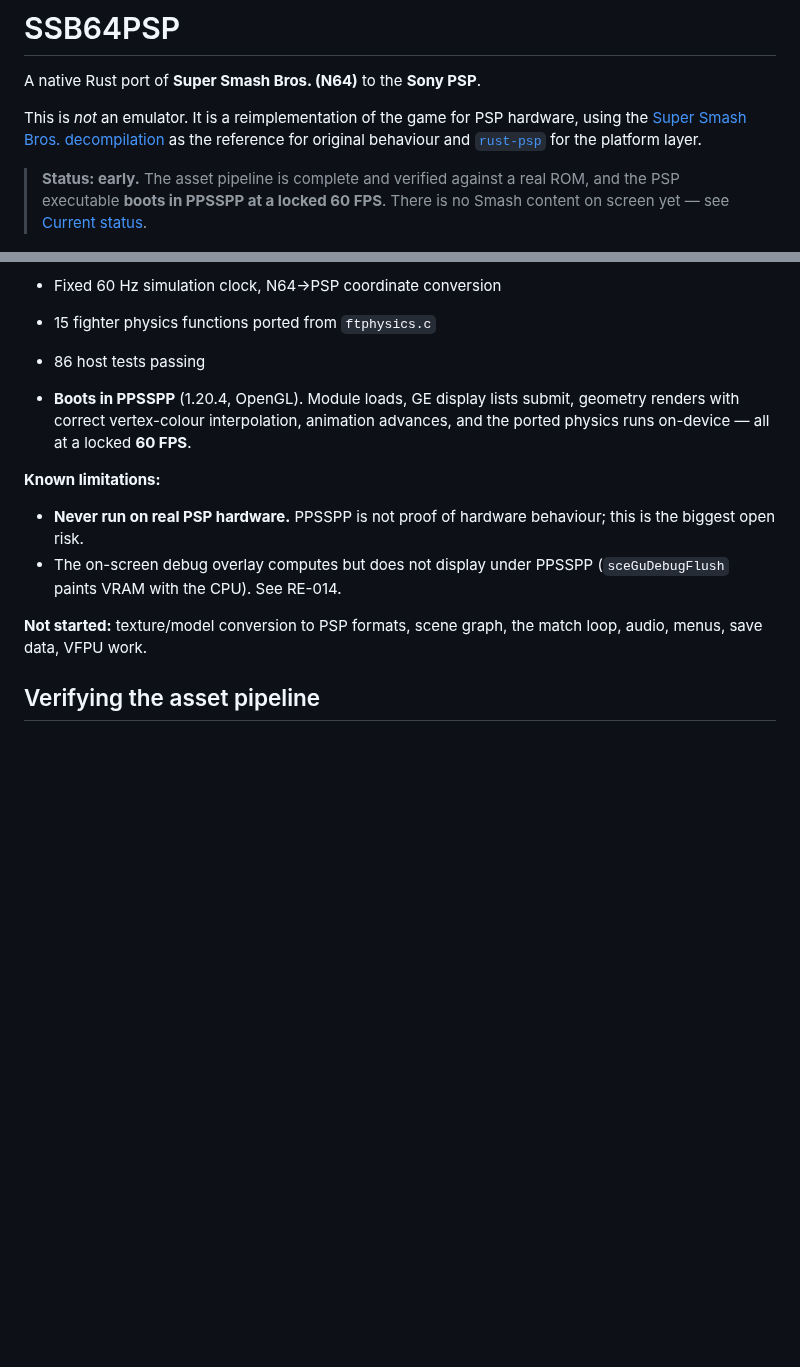
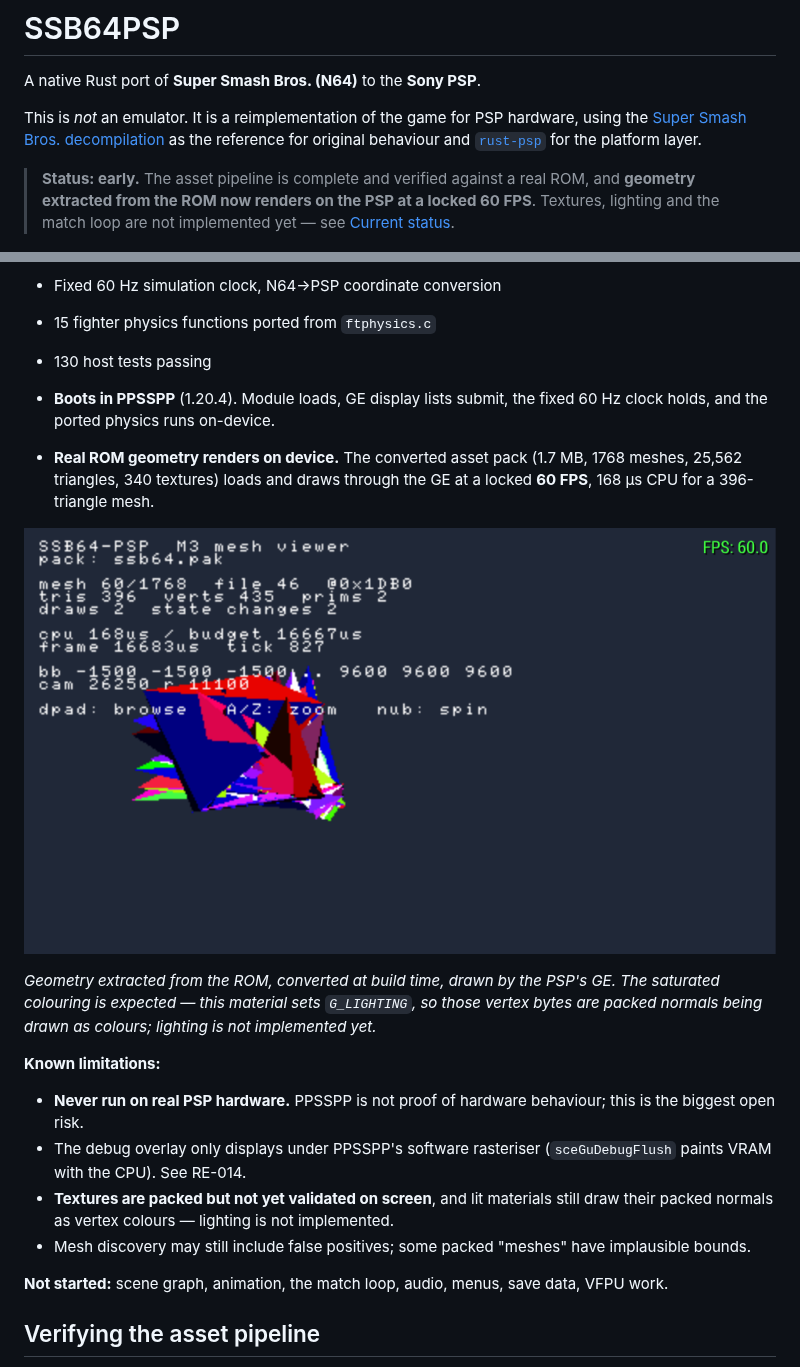
Before and after one commit to ItsNoHax/SSB64PSP, a Markdown page: README.md, 2 parts joined by grey strips. Rendered like a GitHub page; pictures changed too: docs/images/m3-rom-geometry.png (added); blank space fills up the shorter version.

```diff
--- a/README.md
+++ b/README.md
@@ -7,8 +7,9 @@ hardware, using the [Super Smash Bros. decompilation][decomp] as the reference
 for original behaviour and [`rust-psp`][rustpsp] for the platform layer.
 
 > **Status: early.** The asset pipeline is complete and verified against a real
-> ROM, and the PSP executable **boots in PPSSPP at a locked 60 FPS**. There is
-> no Smash content on screen yet — see [Current status](#current-status).
+> ROM, and **geometry extracted from the ROM now renders on the PSP at a locked
+> 60 FPS**. Textures, lighting and the match loop are not implemented yet — see
+> [Current status](#current-status).
 
 ![M1 platform baseline running in PPSSPP at 60 FPS](docs/images/m1-ppsspp-60fps.png)
 
@@ -126,21 +127,35 @@ See [`docs/porting-status.md`](docs/porting-status.md) for the full table.
 * F3DEX2 display list decoding, N64 texture decoding (unit-tested)
 * Fixed 60 Hz simulation clock, N64→PSP coordinate conversion
 * 15 fighter physics functions ported from `ftphysics.c`
-* 86 host tests passing
+* 130 host tests passing
 
-* **Boots in PPSSPP** (1.20.4, OpenGL). Module loads, GE display lists submit,
-  geometry renders with correct vertex-colour interpolation, animation
-  advances, and the ported physics runs on-device — all at a locked **60 FPS**.
+* **Boots in PPSSPP** (1.20.4). Module loads, GE display lists submit, the
+  fixed 60 Hz clock holds, and the ported physics runs on-device.
+* **Real ROM geometry renders on device.** The converted asset pack (1.7 MB,
+  1768 meshes, 25,562 triangles, 340 textures) loads and draws through the GE
+  at a locked **60 FPS**, 168 µs CPU for a 396-triangle mesh.
+
+![ROM geometry rendering on the PSP](docs/images/m3-rom-geometry.png)
+
+*Geometry extracted from the ROM, converted at build time, drawn by the PSP's
+GE. The saturated colouring is expected — this material sets `G_LIGHTING`, so
+those vertex bytes are packed normals being drawn as colours; lighting is not
+implemented yet.*
 
 **Known limitations:**
 
 * **Never run on real PSP hardware.** PPSSPP is not proof of hardware
   behaviour; this is the biggest open risk.
-* The on-screen debug overlay computes but does not display under PPSSPP
+* The debug overlay only displays under PPSSPP's software rasteriser
   (`sceGuDebugFlush` paints VRAM with the CPU). See RE-014.
+* **Textures are packed but not yet validated on screen**, and lit materials
+  still draw their packed normals as vertex colours — lighting is not
+  implemented.
+* Mesh discovery may still include false positives; some packed "meshes" have
+  implausible bounds.
 
-**Not started:** texture/model conversion to PSP formats, scene graph, the
-match loop, audio, menus, save data, VFPU work.
+**Not started:** scene graph, animation, the match loop, audio, menus, save
+data, VFPU work.
 
 ## Verifying the asset pipeline
 
```
Also changed, not shown: docs/porting-status.md (+3 -3 lines), docs/reverse-engineering.md (+46 -0 lines), 5 other files.
